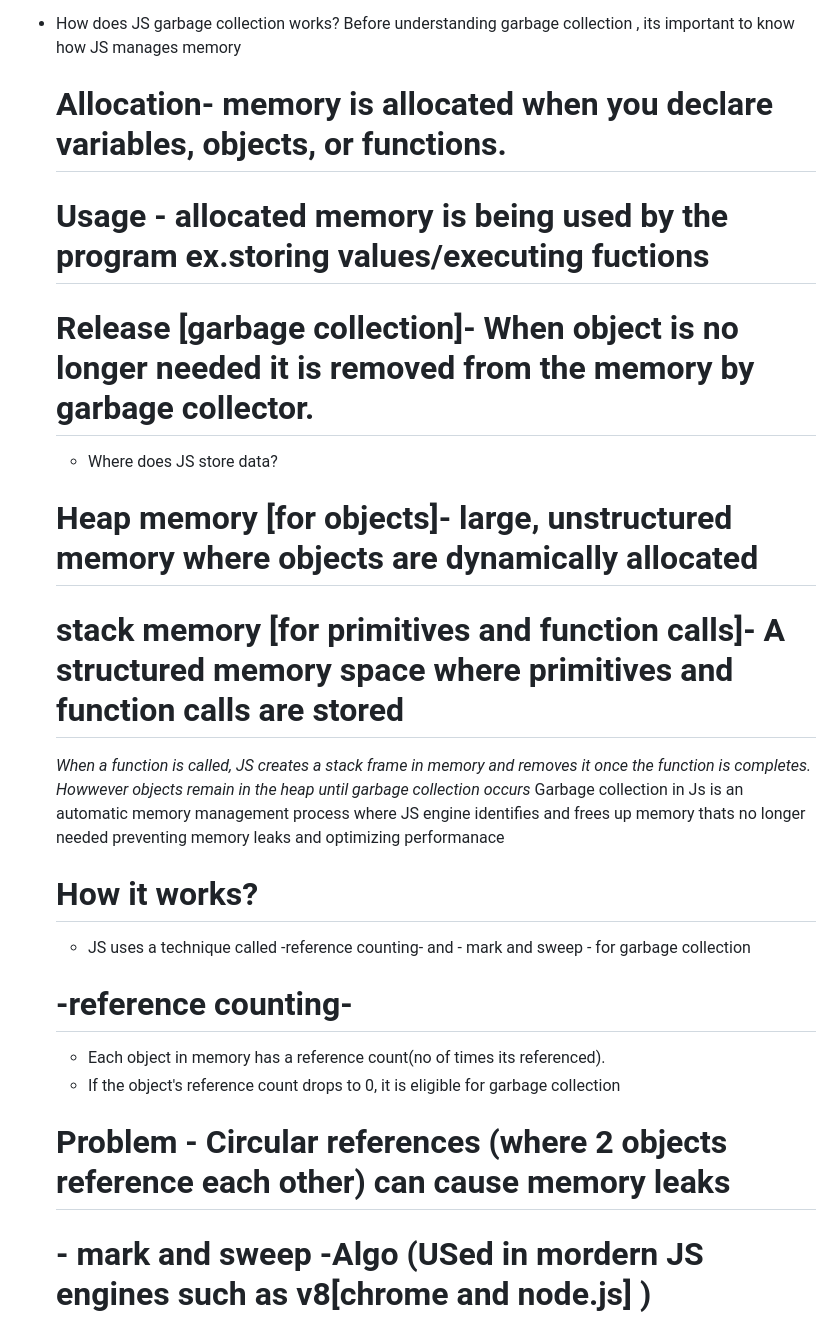
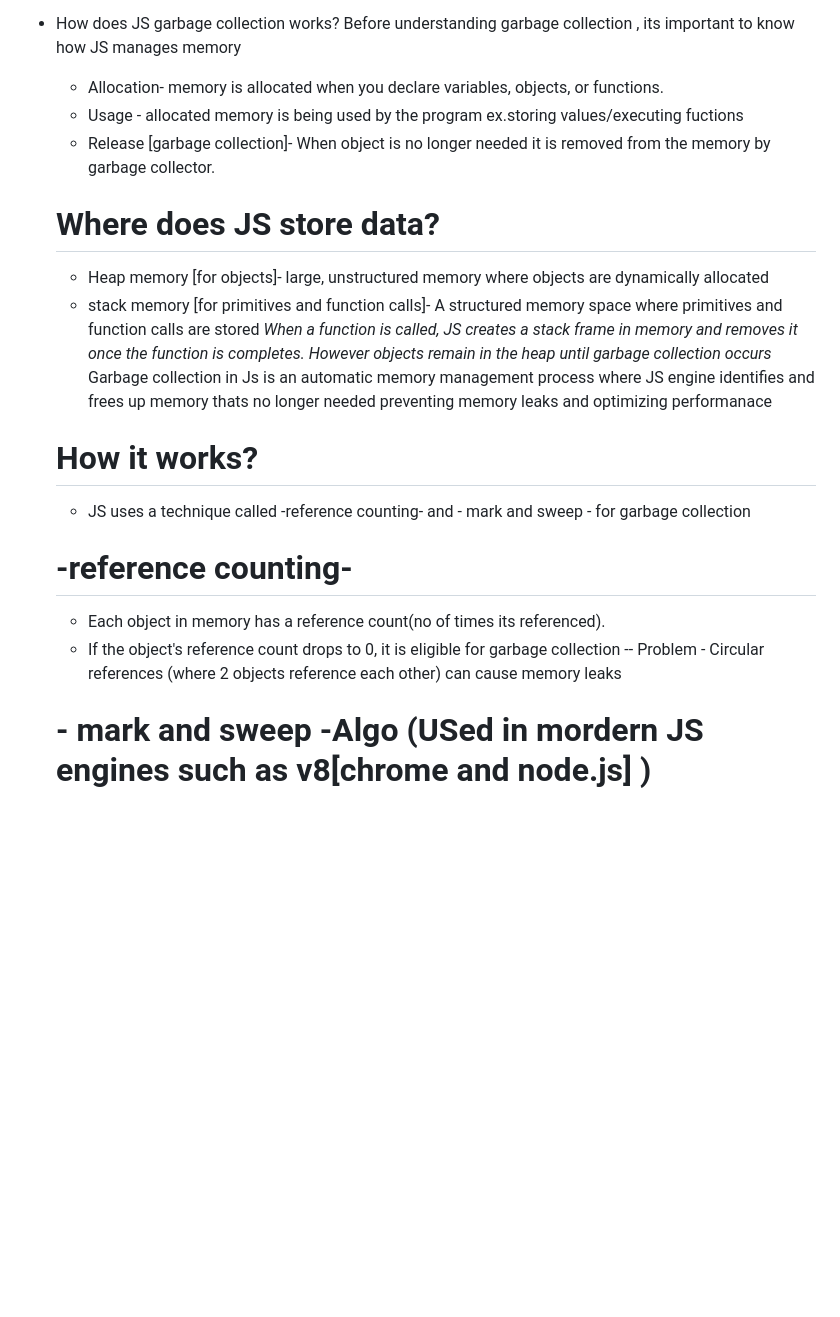
Before and after one commit to nehaumbre/JSR, a Markdown page: NOTES.md, the part around one of its changes. Drawn GitHub-style; blank space fills up the shorter version.

Commit message:
Advanced Topics
Signed-off-by: nehaumbre <nehaumbre28@gmail.com>

```diff
--- a/NOTES.md
+++ b/NOTES.md
@@ -2,13 +2,13 @@
 * Advanced Topics:
 - How does JS garbage collection works?
    Before understanding garbage collection , its important to know how JS manages memory
-    # Allocation- memory is allocated when you declare variables, objects, or functions.
-    # Usage - allocated memory is being used by the program ex.storing values/executing fuctions
-    # Release [garbage collection]- When object is no longer needed it is removed from the memory by garbage collector.
-   * Where does JS store data?
-   # Heap memory [for objects]- large, unstructured memory where objects are dynamically allocated
-   # stack memory [for primitives and function calls]- A structured memory space where primitives and function calls are stored
-    *When a function is called, JS creates a stack frame in memory and removes it once the function is completes. Howwever objects remain in the heap until garbage collection occurs*
+    - Allocation- memory is allocated when you declare variables, objects, or functions.
+    - Usage - allocated memory is being used by the program ex.storing values/executing fuctions
+    - Release [garbage collection]- When object is no longer needed it is removed from the memory by garbage collector.
+   # Where does JS store data?
+   - Heap memory [for objects]- large, unstructured memory where objects are dynamically allocated
+   - stack memory [for primitives and function calls]- A structured memory space where primitives and function calls are stored
+    *When a function is called, JS creates a stack frame in memory and removes it once the function is completes. However objects remain in the heap until garbage collection occurs*
    Garbage collection in Js is an automatic memory management process where JS engine
    identifies and frees up memory thats no longer needed preventing memory leaks and optimizing performanace
    # How it works?
@@ -16,7 +16,7 @@
    # -reference counting-
      - Each object in memory has a reference count(no of times its referenced).
      - If the object's reference count drops to 0, it is eligible for garbage collection
-     # Problem - Circular references (where 2 objects reference each other) can cause memory leaks
+     -- Problem - Circular references (where 2 objects reference each other) can cause memory leaks
    # - mark and sweep -Algo (USed in mordern JS engines such as v8[chrome and node.js] )
      - garbage collector starts at root objects (like window in browsers),
      - it marks all objects that are reachable through through references
```
Also changed, not shown: other parts of NOTES.md (+6 -5 lines).
